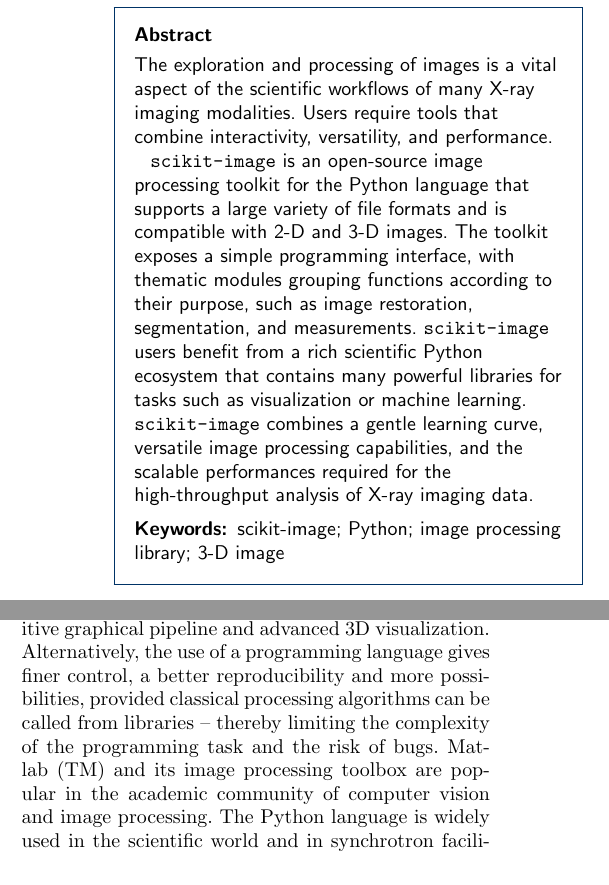
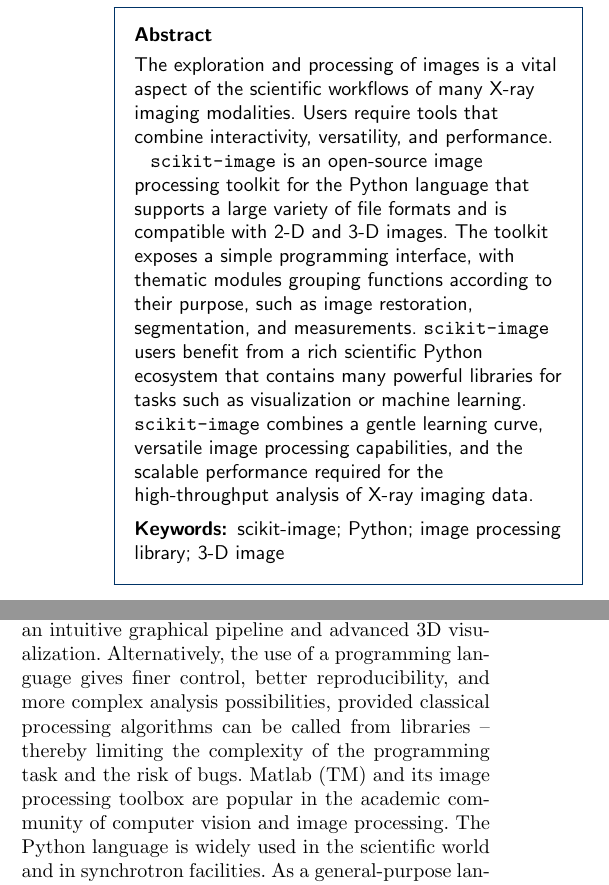
Before and after one commit to emmanuelle/skimage-tomo-paper, a LaTeX document (skimage_tomo.tex): two parts of the columns of page 1 of 10 before the commit and two parts of the columns of page 1 of 11 after it, joined at a grey line, cut so that both start at the same text. Compiled offline with pdfLaTeX.

Commit message:
Minor edits

```diff
--- a/skimage_tomo.tex
+++ b/skimage_tomo.tex
@@ -231,7 +231,7 @@
     scientific Python ecosystem that contains many powerful libraries for
     tasks such as visualization or machine learning.
     \texttt{scikit-image} combines a gentle learning curve, versatile
-    image processing capabilities, and the scalable performances required
+    image processing capabilities, and the scalable performance required
     for the high-throughput analysis of X-ray imaging data.
 
 \end{abstract}
@@ -319,7 +319,7 @@
 \citep{Schindelin2015}. For 3-D images, commercial tools such as Avizo 3D
 software (TM) are appreciated for an intuitive graphical pipeline and
 advanced 3D visualization. Alternatively, the use of a programming
-language gives finer control, a better reproducibility and more
+language gives finer control, better reproducibility, and more complex analysis
 possibilities, provided classical processing algorithms can be called
 from libraries -- thereby limiting the complexity of the programming task
 and the risk of bugs. Matlab (TM) and its image processing toolbox are
```
